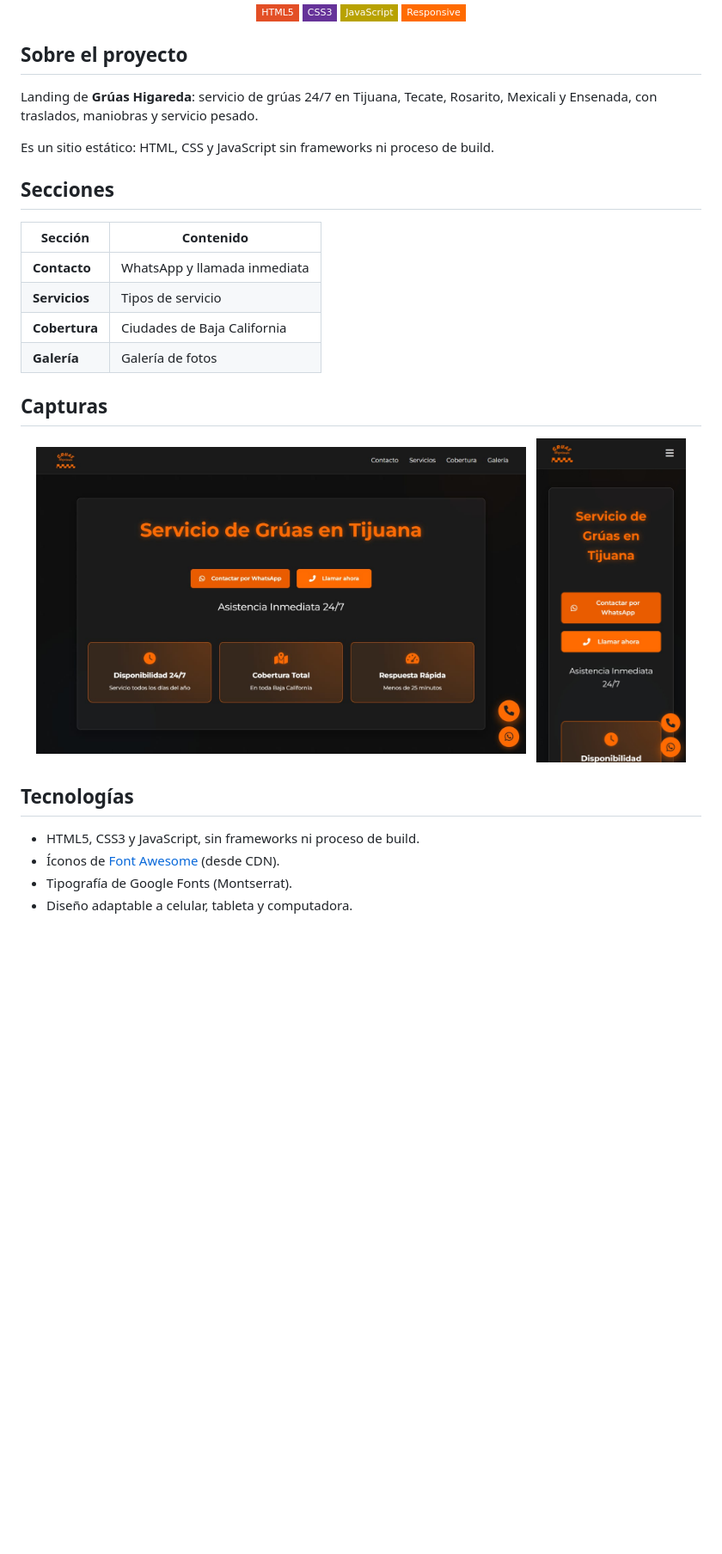
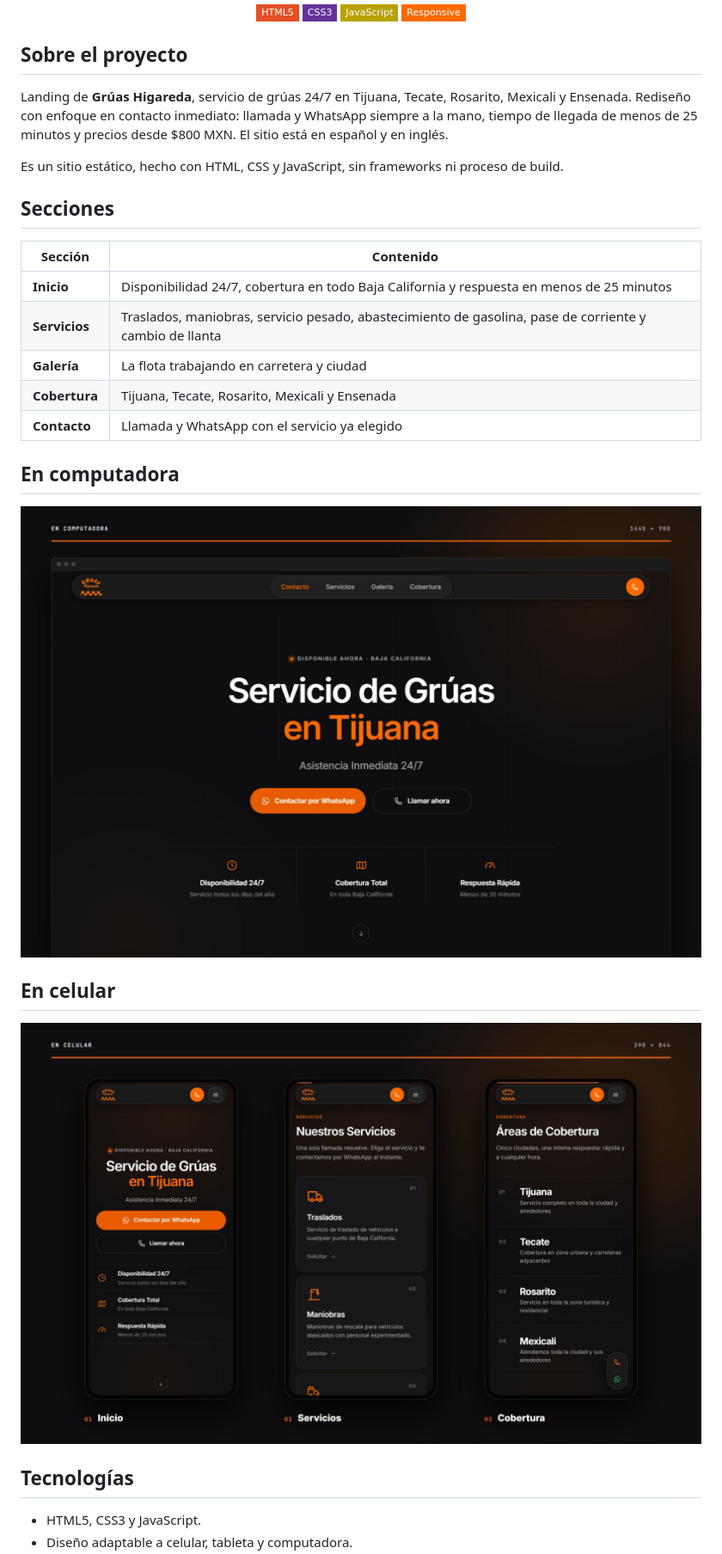
Before and after one commit to Salereee/GruasHigareda, a Markdown page: README.md, the part around one of its changes. Shown at 86% size. Rendered like a GitHub page; pictures changed too: docs/img/celular.jpg (added), docs/img/escritorio.jpg, docs/img/movil.jpg (deleted); badges without logos; blank space fills up the shorter version.

Commit message:
README: portadas por marca, capturas en celular y sin enlaces
Co-Authored-By: Claude Opus 5.5 <noreply@anthropic.com>

```diff
--- a/README.md
+++ b/README.md
@@ -16,30 +15,33 @@
 
 ## Sobre el proyecto
 
-Landing de **Grúas Higareda**: servicio de grúas 24/7 en Tijuana, Tecate, Rosarito, Mexicali y Ensenada, con traslados, maniobras y servicio pesado.
+Landing de **Grúas Higareda**, servicio de grúas 24/7 en Tijuana, Tecate, Rosarito, Mexicali y Ensenada. Rediseño con enfoque en contacto inmediato: llamada y WhatsApp siempre a la mano, tiempo de llegada de menos de 25 minutos y precios desde $800 MXN. El sitio está en español y en inglés.
 
-Es un sitio estático: HTML, CSS y JavaScript sin frameworks ni proceso de build.
+Es un sitio estático, hecho con HTML, CSS y JavaScript, sin frameworks ni proceso de build.
 
 ## Secciones
 
 | Sección | Contenido |
 | --- | --- |
-| **Contacto** | WhatsApp y llamada inmediata |
-| **Servicios** | Tipos de servicio |
-| **Cobertura** | Ciudades de Baja California |
-| **Galería** | Galería de fotos |
+| **Inicio** | Disponibilidad 24/7, cobertura en todo Baja California y respuesta en menos de 25 minutos |
+| **Servicios** | Traslados, maniobras, servicio pesado, abastecimiento de gasolina, pase de corriente y cambio de llanta |
+| **Galería** | La flota trabajando en carretera y ciudad |
+| **Cobertura** | Tijuana, Tecate, Rosarito, Mexicali y Ensenada |
+| **Contacto** | Llamada y WhatsApp con el servicio ya elegido |
 
-## Capturas
+## En computadora
 
 <p align="center">
-  <img alt="Grúas Higareda en computadora" src="docs/img/escritorio.jpg" width="72%">
-  &nbsp;
-  <img alt="Grúas Higareda en celular" src="docs/img/movil.jpg" width="22%">
+  <img alt="Grúas Higareda en computadora" src="docs/img/escritorio.jpg" width="100%">
+</p>
+
+## En celular
+
+<p align="center">
+  <img alt="Grúas Higareda en celular: tres pantallas" src="docs/img/celular.jpg" width="100%">
 </p>
 
 ## Tecnologías
 
-- HTML5, CSS3 y JavaScript, sin frameworks ni proceso de build.
-- Íconos de [Font Awesome](https://fontawesome.com/) (desde CDN).
-- Tipografía de Google Fonts (Montserrat).
+- HTML5, CSS3 y JavaScript.
 - Diseño adaptable a celular, tableta y computadora.
```
Also changed, not shown: other parts of README.md (+6 -27 lines), docs/img/portada.jpg, docs/img/social-preview.jpg.
